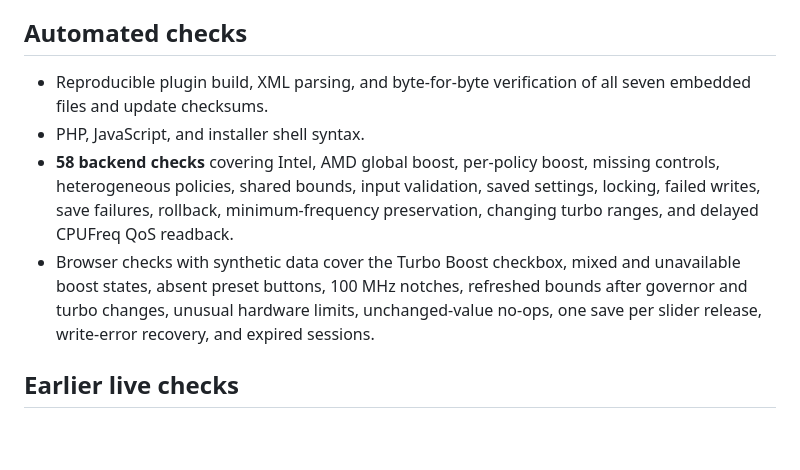
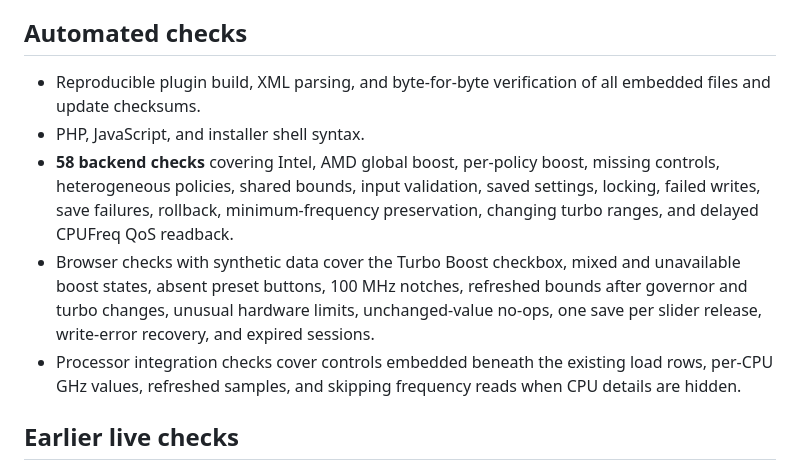
Before and after one commit to johnngone/dashboard-power-mode-unraid, a Markdown page: VALIDATION.md, the part around the change. Drawn GitHub-style; blank space fills up the shorter version.

```diff
--- a/VALIDATION.md
+++ b/VALIDATION.md
@@ -4,10 +4,11 @@ Validated on a physical Unraid server with Intel CPUFreq. Machine identifiers, e
 
 ## Automated checks
 
-- Reproducible plugin build, XML parsing, and byte-for-byte verification of all seven embedded files and update checksums.
+- Reproducible plugin build, XML parsing, and byte-for-byte verification of all embedded files and update checksums.
 - PHP, JavaScript, and installer shell syntax.
 - **58 backend checks** covering Intel, AMD global boost, per-policy boost, missing controls, heterogeneous policies, shared bounds, input validation, saved settings, locking, failed writes, save failures, rollback, minimum-frequency preservation, changing turbo ranges, and delayed CPUFreq QoS readback.
 - Browser checks with synthetic data cover the Turbo Boost checkbox, mixed and unavailable boost states, absent preset buttons, 100 MHz notches, refreshed bounds after governor and turbo changes, unusual hardware limits, unchanged-value no-ops, one save per slider release, write-error recovery, and expired sessions.
+- Processor integration checks cover controls embedded beneath the existing load rows, per-CPU GHz values, refreshed samples, and skipping frequency reads when CPU details are hidden.
 
 ## Earlier live checks
 
```
Also changed, not shown: README.md (+4 -3 lines), src/README.md (+2 -2 lines), docs/dashboard-power-mode.png, 10 other files.
